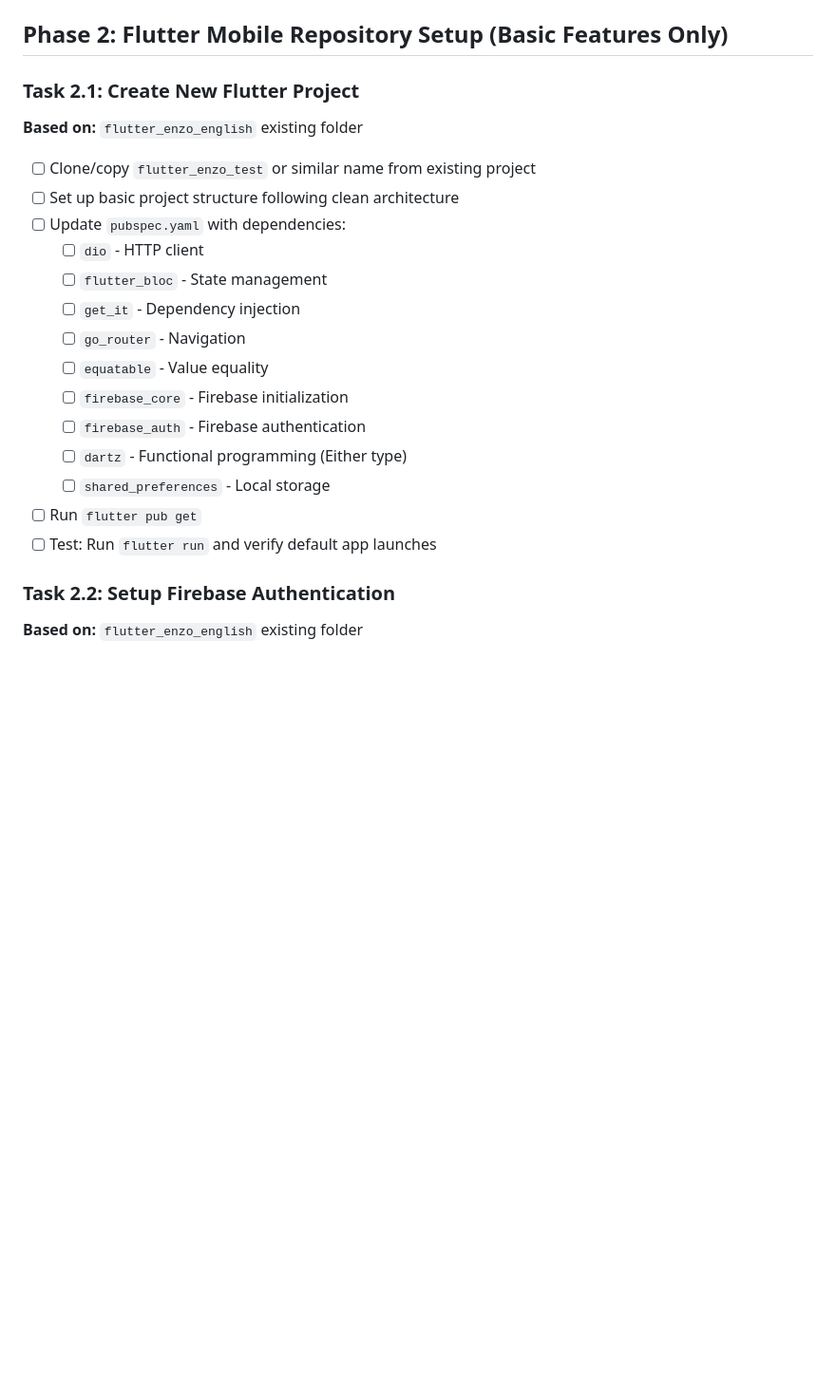
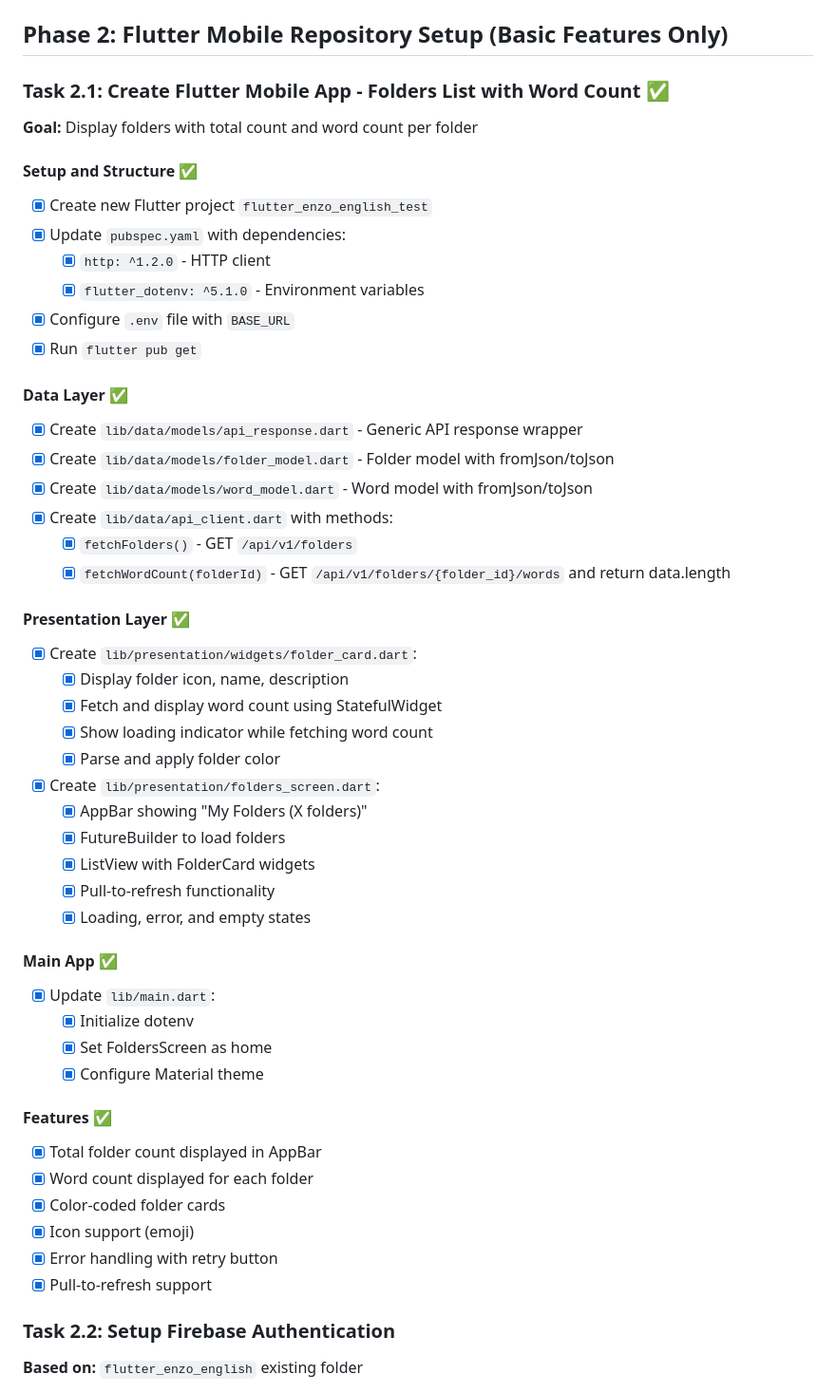
Before and after one commit to dinhthongchau/claude-code-demo, a Markdown page: plan_initial.md, the part around the change. Shown: that part at 95% size. Rendered like a GitHub page; blank space fills up the shorter version.

Commit message:
docs: update plan with completed Task 2.1 - Flutter folders list app

```diff
--- a/plan_initial.md
+++ b/plan_initial.md
@@ -748,23 +748,51 @@ All new tasks must follow this TDD process:
 
 ## Phase 2: Flutter Mobile Repository Setup (Basic Features Only)
 
-### Task 2.1: Create New Flutter Project
-**Based on:** `flutter_enzo_english` existing folder
+### Task 2.1: Create Flutter Mobile App - Folders List with Word Count ✅
+**Goal:** Display folders with total count and word count per folder
 
-- [ ] Clone/copy `flutter_enzo_test` or similar name from existing project
-- [ ] Set up basic project structure following clean architecture
-- [ ] Update `pubspec.yaml` with dependencies:
-  - [ ] `dio` - HTTP client
-  - [ ] `flutter_bloc` - State management
-  - [ ] `get_it` - Dependency injection
-  - [ ] `go_router` - Navigation
-  - [ ] `equatable` - Value equality
-  - [ ] `firebase_core` - Firebase initialization
-  - [ ] `firebase_auth` - Firebase authentication
-  - [ ] `dartz` - Functional programming (Either type)
-  - [ ] `shared_preferences` - Local storage
-- [ ] Run `flutter pub get`
-- [ ] Test: Run `flutter run` and verify default app launches
+#### Setup and Structure ✅
+- [x] Create new Flutter project `flutter_enzo_english_test`
+- [x] Update `pubspec.yaml` with dependencies:
+  - [x] `http: ^1.2.0` - HTTP client
+  - [x] `flutter_dotenv: ^5.1.0` - Environment variables
+- [x] Configure `.env` file with `BASE_URL`
+- [x] Run `flutter pub get`
+
+#### Data Layer ✅
+- [x] Create `lib/data/models/api_response.dart` - Generic API response wrapper
+- [x] Create `lib/data/models/folder_model.dart` - Folder model with fromJson/toJson
+- [x] Create `lib/data/models/word_model.dart` - Word model with fromJson/toJson
+- [x] Create `lib/data/api_client.dart` with methods:
+  - [x] `fetchFolders()` - GET `/api/v1/folders`
+  - [x] `fetchWordCount(folderId)` - GET `/api/v1/folders/{folder_id}/words` and return data.length
+
+#### Presentation Layer ✅
+- [x] Create `lib/presentation/widgets/folder_card.dart`:
+  - [x] Display folder icon, name, description
+  - [x] Fetch and display word count using StatefulWidget
+  - [x] Show loading indicator while fetching word count
+  - [x] Parse and apply folder color
+- [x] Create `lib/presentation/folders_screen.dart`:
+  - [x] AppBar showing "My Folders (X folders)"
+  - [x] FutureBuilder to load folders
+  - [x] ListView with FolderCard widgets
+  - [x] Pull-to-refresh functionality
+  - [x] Loading, error, and empty states
+
+#### Main App ✅
+- [x] Update `lib/main.dart`:
+  - [x] Initialize dotenv
+  - [x] Set FoldersScreen as home
+  - [x] Configure Material theme
+
+#### Features ✅
+- [x] Total folder count displayed in AppBar
+- [x] Word count displayed for each folder
+- [x] Color-coded folder cards
+- [x] Icon support (emoji)
+- [x] Error handling with retry button
+- [x] Pull-to-refresh support
 
 ### Task 2.2: Setup Firebase Authentication
 **Based on:** `flutter_enzo_english` existing folder
```
